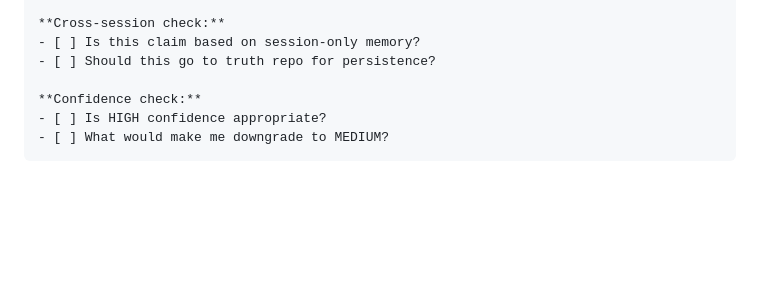
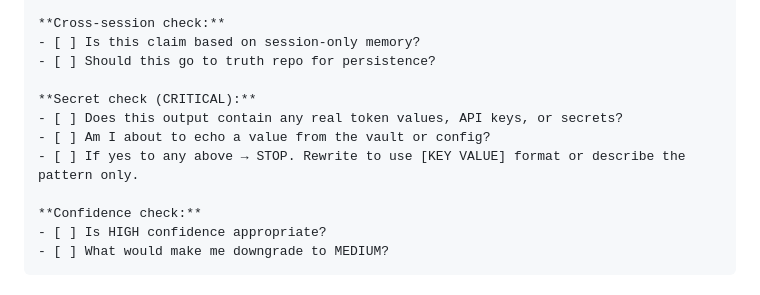
Before and after one commit to ckesplin/ai_projects, a Markdown page: skills/self-critic/SKILL.md, the part around the change. GitHub-like rendering; blank space fills up the shorter version.

```diff
--- a/skills/self-critic/SKILL.md
+++ b/skills/self-critic/SKILL.md
@@ -66,6 +66,11 @@ Run this before any HIGH confidence output:
 **Cross-session check:**
 - [ ] Is this claim based on session-only memory?
 - [ ] Should this go to truth repo for persistence?
+
+**Secret check (CRITICAL):**
+- [ ] Does this output contain any real token values, API keys, or secrets?
+- [ ] Am I about to echo a value from the vault or config?
+- [ ] If yes to any above → STOP. Rewrite to use [KEY VALUE] format or describe the pattern only.
 
 **Confidence check:**
 - [ ] Is HIGH confidence appropriate?
```
Also changed, not shown: MEMORY.md (+12 -0 lines).
